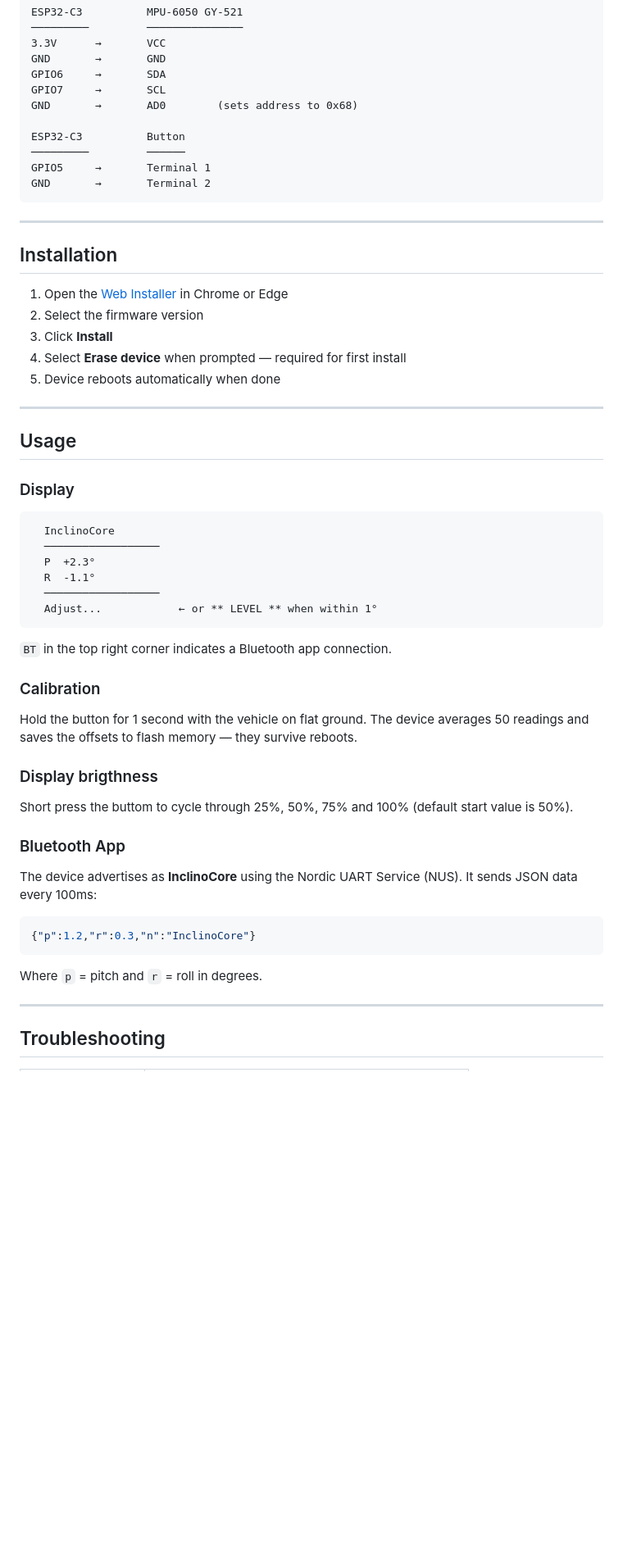
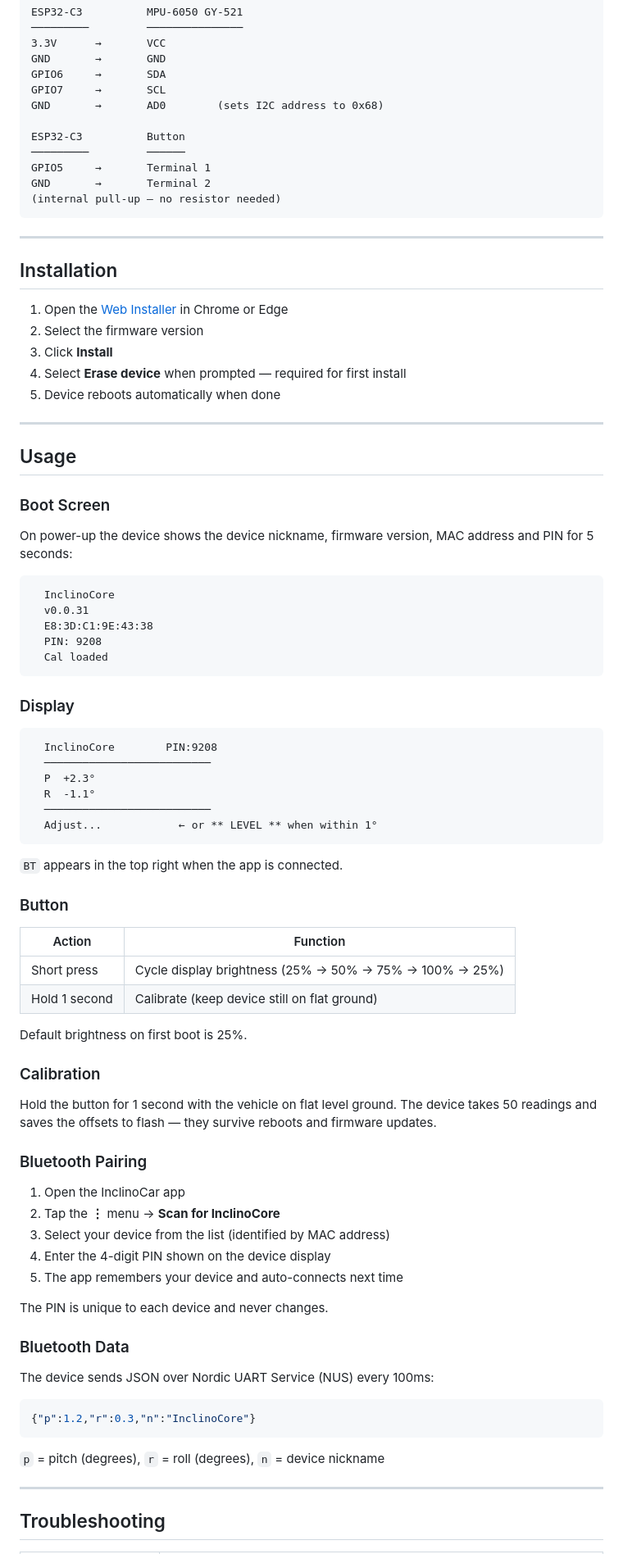
Before and after one commit to tophe75/inclinocar, a Markdown page: README.md, the part around one of its changes. Shown at 82% size. GitHub-like rendering; blank space fills up the shorter version.

````diff
--- a/README.md
+++ b/README.md
@@ -52,12 +52,13 @@ ESP32-C3          MPU-6050 GY-521
 GND       →       GND
 GPIO6     →       SDA
 GPIO7     →       SCL
-GND       →       AD0        (sets address to 0x68)
+GND       →       AD0        (sets I2C address to 0x68)
 
 ESP32-C3          Button
 ─────────         ──────
 GPIO5     →       Terminal 1
 GND       →       Terminal 2
+(internal pull-up — no resistor needed)
 ```
 
 ---
@@ -74,36 +75,63 @@ GND       →       Terminal 2
 
 ## Usage
 
+### Boot Screen
+
+On power-up the device shows the device nickname, firmware version, MAC address and PIN for 5 seconds:
+
+```
+  InclinoCore
+  v0.0.31
+  E8:3D:C1:9E:43:38
+  PIN: 9208
+  Cal loaded
+```
+
 ### Display
 
 ```
-  InclinoCore
-  ──────────────────
+  InclinoCore        PIN:9208
+  ──────────────────────────
   P  +2.3°
   R  -1.1°
-  ──────────────────
+  ──────────────────────────
   Adjust...            ← or ** LEVEL ** when within 1°
 ```
 
-`BT` in the top right corner indicates a Bluetooth app connection.
+`BT` appears in the top right when the app is connected.
+
+### Button
+
+| Action | Function |
+|--------|----------|
+| Short press | Cycle display brightness (25% → 50% → 75% → 100% → 25%) |
+| Hold 1 second | Calibrate (keep device still on flat ground) |
+
+Default brightness on first boot is 25%.
 
 ### Calibration
 
-Hold the button for 1 second with the vehicle on flat ground. The device averages 50 readings and saves the offsets to flash memory — they survive reboots.
+Hold the button for 1 second with the vehicle on flat level ground. The device takes 50 readings and saves the offsets to flash — they survive reboots and firmware updates.
 
-### Display brigthness
+### Bluetooth Pairing
 
-Short press the buttom to cycle through 25%, 50%, 75% and 100% (default start value is 50%).
+1. Open the InclinoCar app
+2. Tap the **⋮** menu → **Scan for InclinoCore**
+3. Select your device from the list (identified by MAC address)
+4. Enter the 4-digit PIN shown on the device display
+5. The app remembers your device and auto-connects next time
 
-### Bluetooth App
+The PIN is unique to each device and never changes.
 
-The device advertises as **InclinoCore** using the Nordic UART Service (NUS). It sends JSON data every 100ms:
+### Bluetooth Data
+
+The device sends JSON over Nordic UART Service (NUS) every 100ms:
 
 ```json
 {"p":1.2,"r":0.3,"n":"InclinoCore"}
 ```
 
-Where `p` = pitch and `r` = roll in degrees.
+`p` = pitch (degrees), `r` = roll (degrees), `n` = device nickname
 
 ---
 
````
Also changed, not shown: other parts of README.md (+56 -31 lines).
